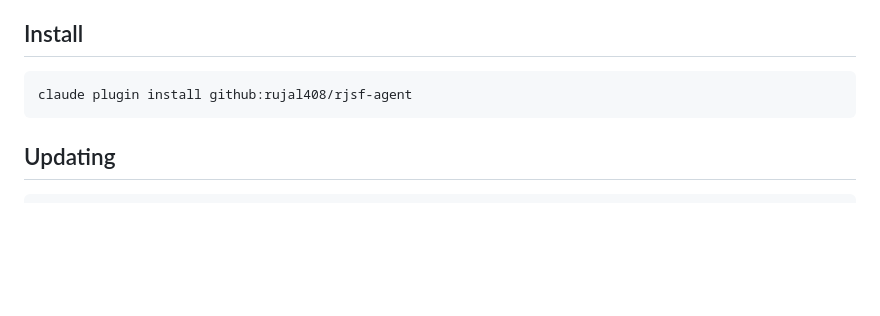
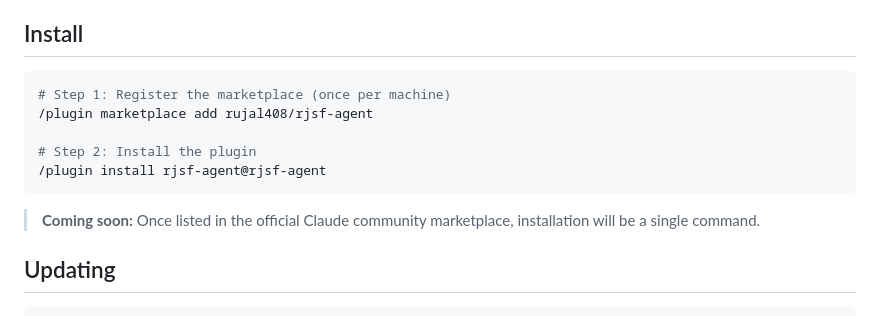
Before and after one commit to rujal408/rjsf-agent, a Markdown page: README.md, the part around the change. Drawn GitHub-style; blank space fills up the shorter version.

Commit message:
docs: update install instructions to use marketplace commands

````diff
--- a/README.md
+++ b/README.md
@@ -5,8 +5,14 @@ A Claude Code plugin that converts client form requirements into a complete RJSF
 ## Install
 
 ```bash
-claude plugin install github:rujal408/rjsf-agent
+# Step 1: Register the marketplace (once per machine)
+/plugin marketplace add rujal408/rjsf-agent
+
+# Step 2: Install the plugin
+/plugin install rjsf-agent@rjsf-agent
 ```
+
+> **Coming soon:** Once listed in the official Claude community marketplace, installation will be a single command.
 
 ## Updating
 
````
